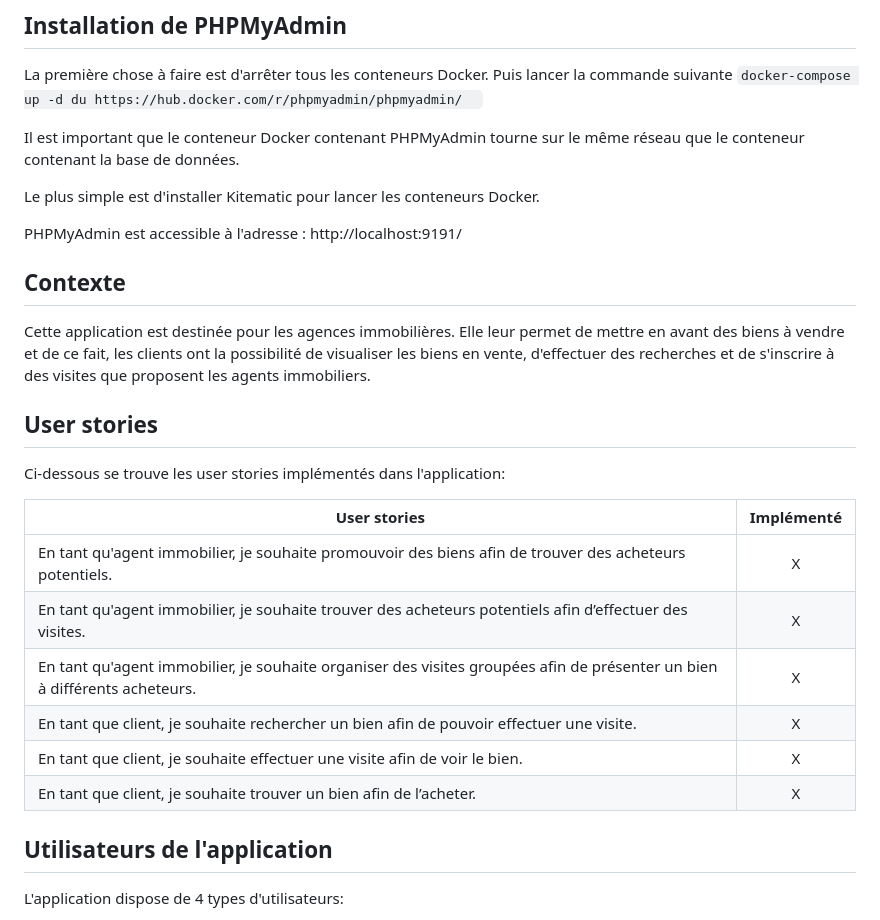
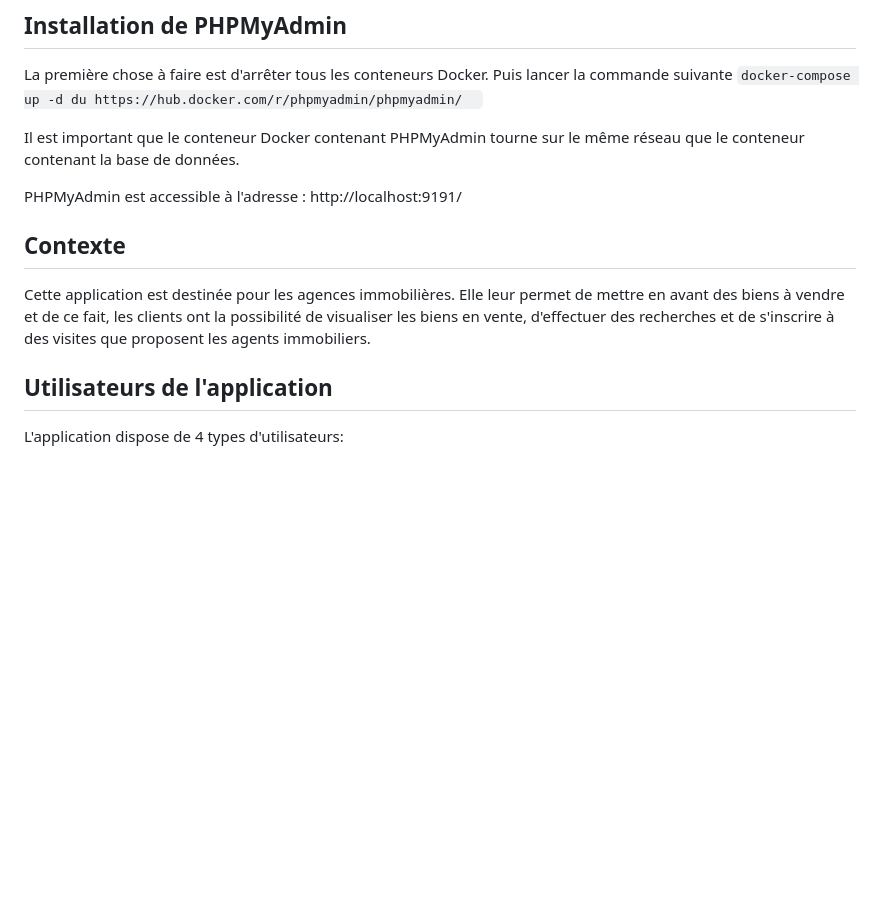
Before and after one commit to A-ELHASSANI/ParosVF, a Markdown page: README.md, the part around the change printed below. Rendered like a GitHub page; blank space fills up the shorter version.

```diff
--- a/README.md
+++ b/README.md
@@ -68,25 +52,10 @@ La première chose à faire est d'arrêter tous les conteneurs Docker. Puis lanc
 
 Il est important que le conteneur Docker contenant PHPMyAdmin tourne sur le même réseau que le conteneur contenant la base de données.
 
-Le plus simple est d'installer Kitematic pour lancer les conteneurs Docker.
-
 PHPMyAdmin est accessible à l'adresse : http://localhost:9191/
 
 ## Contexte
 Cette application est destinée pour les agences immobilières. Elle leur permet de mettre en avant des biens à vendre et de ce fait, les clients ont la possibilité de visualiser les biens en vente, d'effectuer des recherches et de s'inscrire à des visites que proposent les agents immobiliers.
-
-## User stories
-Ci-dessous se trouve les user stories implémentés dans l'application:
-
-| User stories  | Implémenté    |
-| ------------- |:-------------:|
-| En tant qu'agent immobilier, je souhaite promouvoir des biens afin de trouver des acheteurs potentiels.      | X |
-| En tant qu'agent immobilier, je souhaite trouver des acheteurs potentiels afin d’effectuer des visites.    | X     |
-| En tant qu'agent immobilier, je souhaite organiser des visites groupées afin de présenter un bien à différents acheteurs. |X      |
-| En tant que client, je souhaite rechercher un bien afin de pouvoir effectuer une visite.|X      |
-| En tant que client, je souhaite effectuer une visite afin de voir le bien. |X |
-| En tant que client, je souhaite trouver un bien afin de l’acheter.| X|
-
 
 
 ## Utilisateurs de l'application
```
Also changed, not shown: other parts of README.md (+2 -18 lines).
